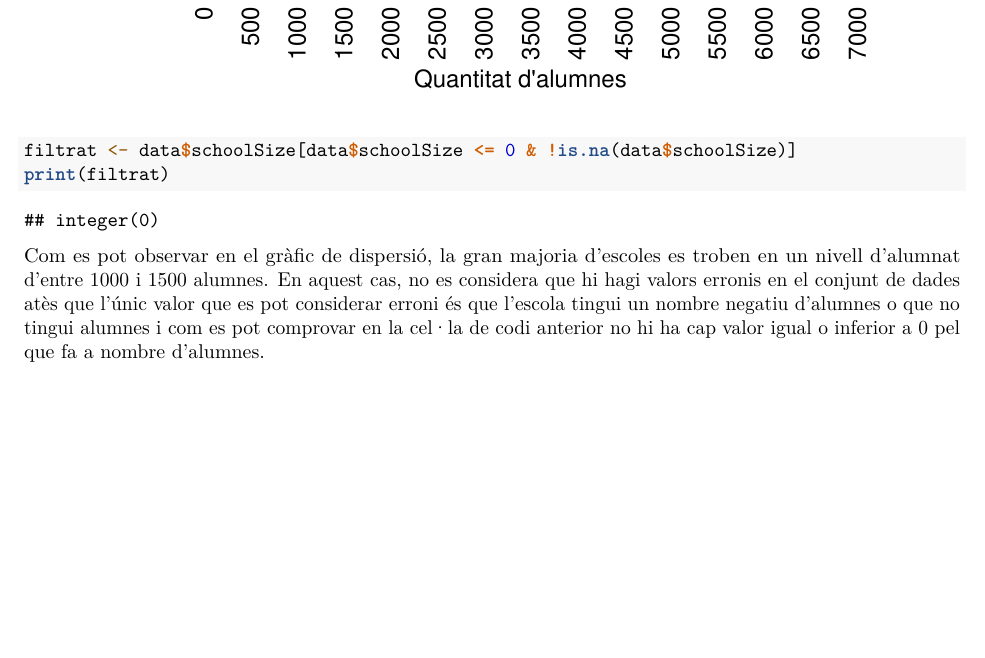
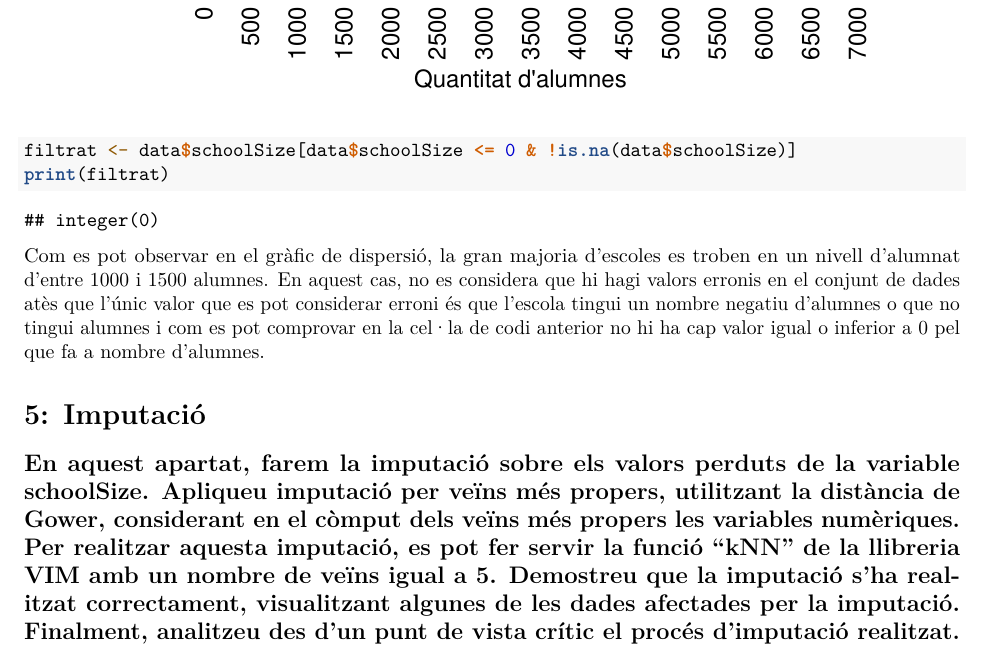
Before and after one commit to marc7666/Estadistica-PAC1, an R Markdown document (codi rmd.Rmd): part of page 10 of 10, cut so that both start at the same text, the shorter picture padded with empty space. Rendered offline with R 4.5, knitr and Pandoc, then LaTeX, with nearby package versions.

Commit message:
Exercise 4 done + exercise 5 started

```diff
--- a/codi rmd.Rmd
+++ b/codi rmd.Rmd
@@ -254,3 +254,7 @@ print(filtrat)
 
 Com es pot observar en el gràfic de dispersió, la gran majoria d'escoles es troben en un nivell d'alumnat d'entre 1000 i 1500 alumnes.
 En aquest cas, no es considera que hi hagi valors erronis en el conjunt de dades atès que l'únic valor que es pot considerar erroni és que l'escola tingui un nombre negatiu d'alumnes o que no tingui alumnes i com es pot comprovar en la cel·la de codi anterior no hi ha cap valor igual o inferior a 0 pel que fa a nombre d'alumnes.
+
+# 5: Imputació
+
+## En aquest apartat, farem la imputació sobre els valors perduts de la variable schoolSize. Apliqueu imputació per veïns més propers, utilitzant la distància de Gower, considerant en el còmput dels veïns més propers les variables numèriques. Per realitzar aquesta imputació, es pot fer servir la funció “kNN” de la llibreria VIM amb un nombre de veïns igual a 5. Demostreu que la imputació s’ha realitzat correctament, visualitzant algunes de les dades afectades per la imputació. Finalment, analitzeu des d’un punt de vista crític el procés d’imputació realitzat.
```
